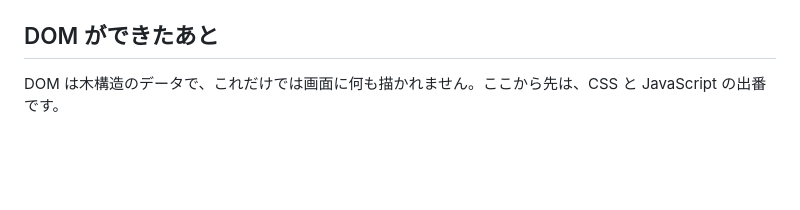
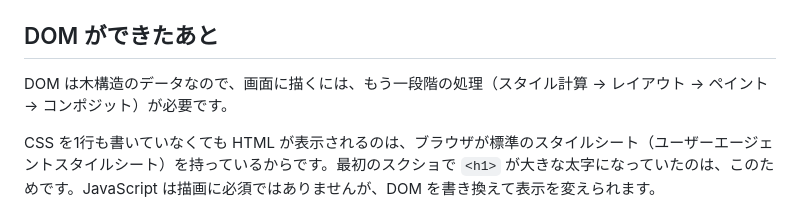
Before and after one commit to Tora29/my-portfolio, a Markdown page: articles/how-browser-renders-html.md, the part around one of its changes. GitHub-like rendering; blank space fills up the shorter version.

Commit message:
docs(notes): HTML 編の、CSS がなくても描画される理由の説明を修正 (#93)
Co-authored-by: Claude Opus 5.5 (1M context) <noreply@anthropic.com>

````diff
--- a/articles/how-browser-renders-html.md
+++ b/articles/how-browser-renders-html.md
@@ -219,7 +219,9 @@ HTML の先頭に書く `<!DOCTYPE html>` も、パーサーのためのもの
 
 ## DOM ができたあと
 
-DOM は木構造のデータで、これだけでは画面に何も描かれません。ここから先は、CSS と JavaScript の出番です。
+DOM は木構造のデータなので、画面に描くには、もう一段階の処理（スタイル計算 → レイアウト → ペイント → コンポジット）が必要です。
+
+CSS を1行も書いていなくても HTML が表示されるのは、ブラウザが標準のスタイルシート（ユーザーエージェントスタイルシート）を持っているからです。最初のスクショで `<h1>` が大きな太字になっていたのは、このためです。JavaScript は描画に必須ではありませんが、DOM を書き換えて表示を変えられます。
 
 ```mermaid
 flowchart TD
````
Also changed, not shown: other parts of articles/how-browser-renders-html.md (+2 -2 lines).
